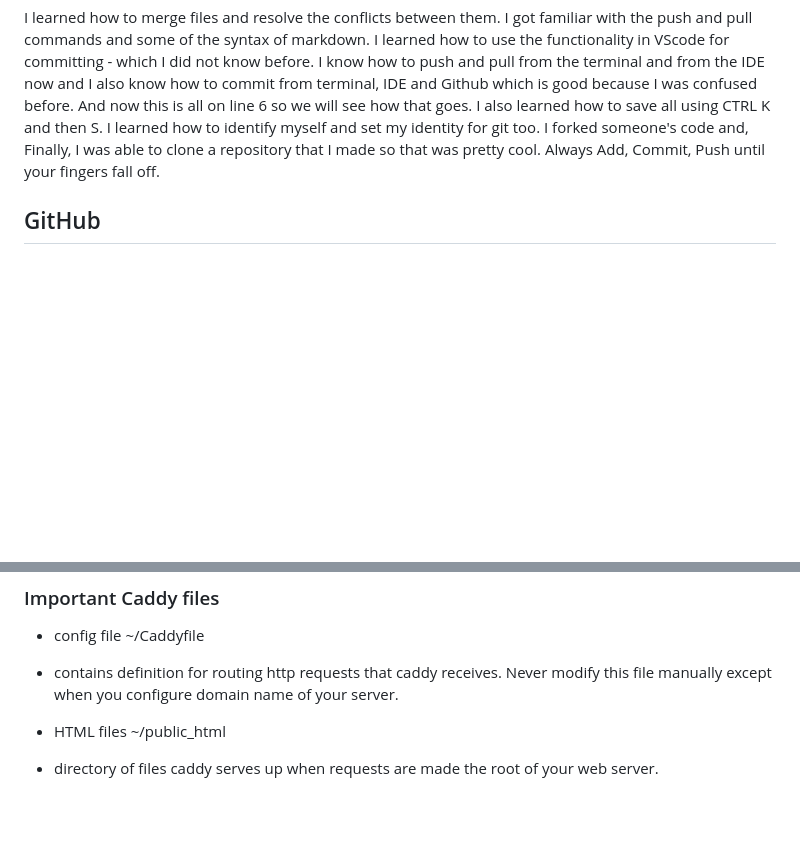
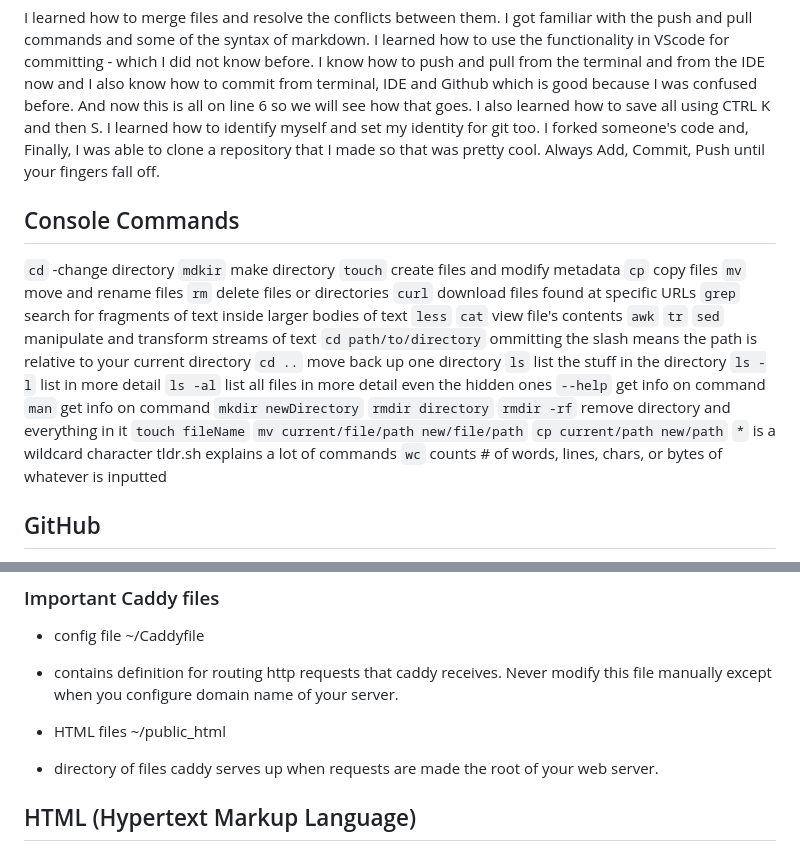
Before and after one commit to MemoryofLight/startup, a Markdown page: README.md, 2 parts joined by grey strips. Drawn GitHub-style; blank space fills up the shorter version.

Commit message:
commands added

```diff
--- a/README.md
+++ b/README.md
@@ -6,6 +6,34 @@ Oh to be a college student who practices redundancy.
 I learned how to merge files and resolve the conflicts between them. I got familiar with the push and pull commands and some of the syntax of markdown. I learned how to use the functionality in VScode for committing - which I did not know before. I know how to push and pull from the terminal and from the IDE now and I also know how to commit from terminal, IDE and Github which is good because I was confused before. And now this is all on line 6 so we will see how that goes. I also learned how to save all using CTRL K and then S. I learned how to identify myself and set my identity for git too. I forked someone's code and, Finally, I was able to clone a repository that I made so that was pretty cool.
 Always Add, Commit, Push until your fingers fall off.
 
+## Console Commands
+`cd` -change directory
+`mdkir` make directory
+`touch` create files and modify metadata
+`cp` copy files
+`mv` move and rename files
+`rm` delete files or directories
+`curl` download files found at specific URLs
+`grep` search for fragments of text inside larger bodies of text
+`less` `cat` view file's contents
+`awk` `tr` `sed` manipulate and transform streams of text
+`cd path/to/directory`
+ommitting the slash means the path is relative to your current directory
+`cd ..` move back up one directory
+`ls` list the stuff in the directory
+`ls -l` list in more detail
+`ls -al` list all files in more detail even the hidden ones
+`--help` get info on command
+`man` get info on command
+`mkdir newDirectory`
+`rmdir directory`
+`rmdir -rf` remove directory and everything in it
+`touch fileName`
+`mv current/file/path new/file/path`
+`cp current/path new/path`
+`*` is a wildcard character
+tldr.sh explains a lot of commands
+`wc` counts # of words, lines, chars, or bytes of whatever is inputted
 ## GitHub
 directory -> staged -> .git
 git add puts on stage, git commit puts in into the repository, git checkout moves to a previous commit. Think about Github as like another person on a computer. It's just a server somewhere that holds git and takes your commits and passes them back out. git push - pushes a commit to a clone of your repository (usually to GitHub). git pull - pulls the newest commits down.
@@ -62,3 +90,5 @@ web service gateway that listens for incoming Http requests. Caddy then serves u
 - contains definition for routing http requests that caddy receives. Never modify this file manually except when you configure domain name of your server.
 * HTML files ~/public_html
 - directory of files caddy serves up when requests are made the root of your web server.
+
+## HTML (Hypertext Markup Language)
```
